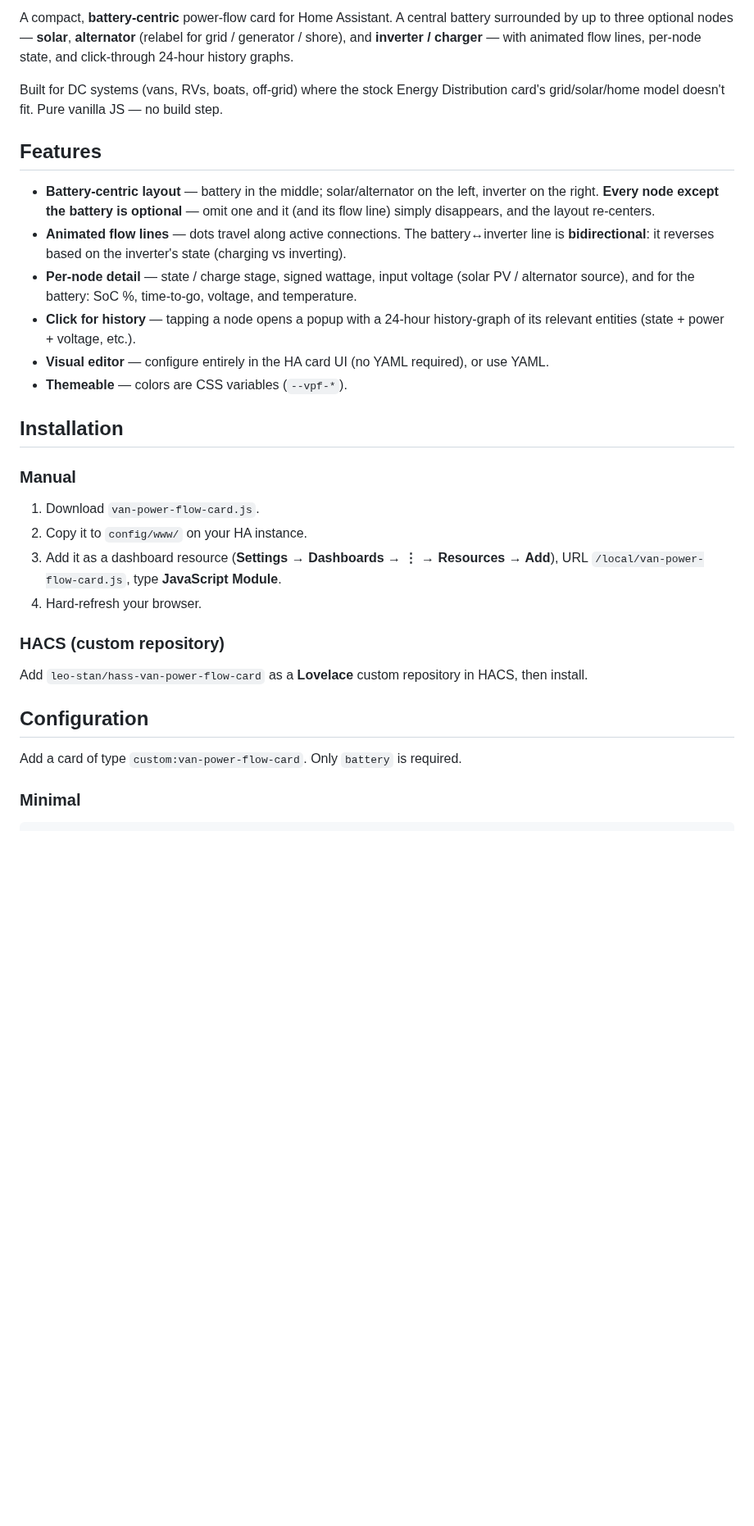
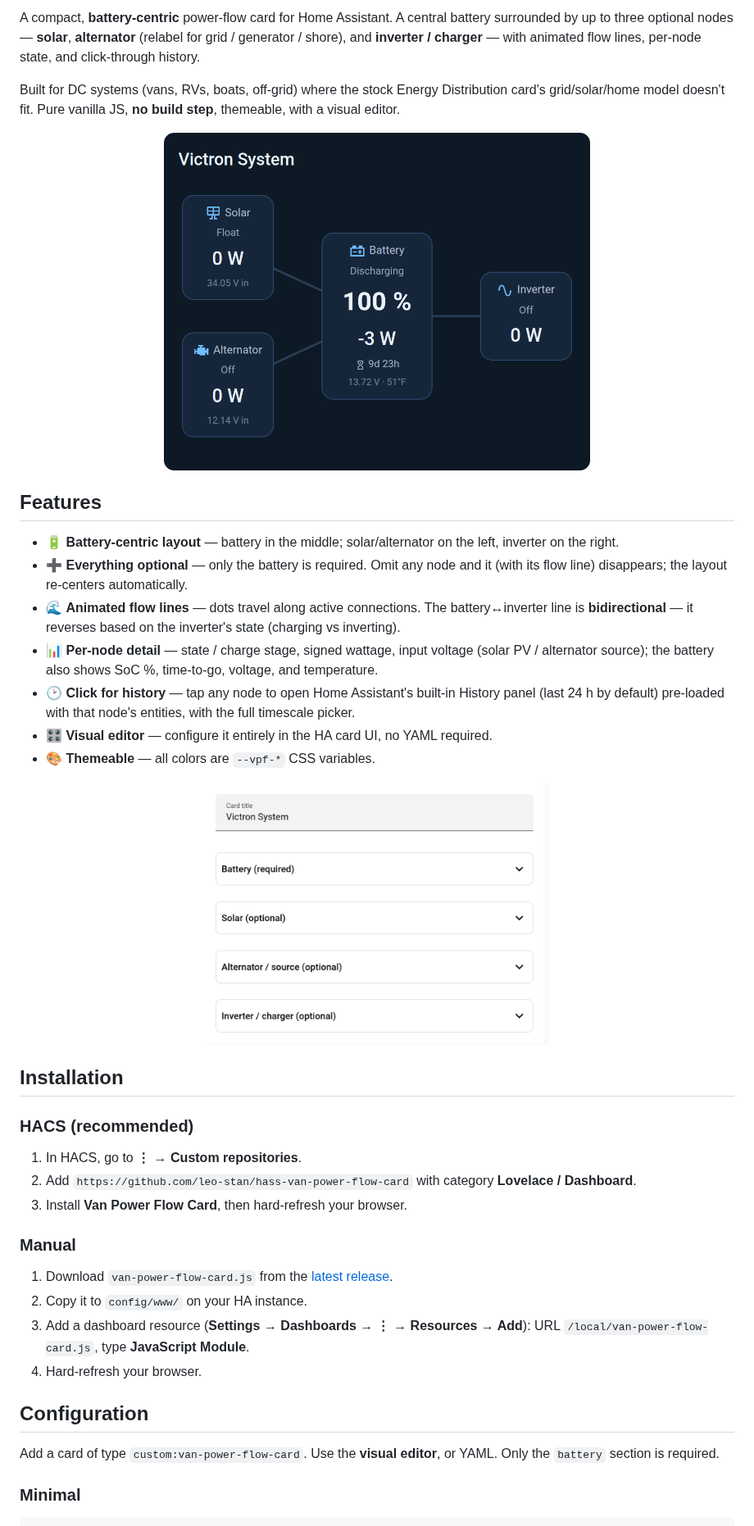
Before and after one commit to leo-stan/hass-van-power-flow-card, a Markdown page: README.md, the part around one of its changes. Shown at 82% size. Drawn GitHub-style; pictures changed too: docs/editor.png (added), docs/screenshot.png (added); blank space fills up the shorter version.

```diff
--- a/README.md
+++ b/README.md
@@ -3,48 +7,61 @@
 A compact, **battery-centric** power-flow card for Home Assistant. A central
 battery surrounded by up to three optional nodes — **solar**, **alternator**
 (relabel for grid / generator / shore), and **inverter / charger** — with
-animated flow lines, per-node state, and click-through 24-hour history graphs.
+animated flow lines, per-node state, and click-through history.
 
 Built for DC systems (vans, RVs, boats, off-grid) where the stock Energy
-Distribution card's grid/solar/home model doesn't fit. Pure vanilla JS — no
-build step.
+Distribution card's grid/solar/home model doesn't fit. Pure vanilla JS, **no
+build step**, themeable, with a visual editor.
+
+<p align="center">
+  <img src="docs/screenshot.png" alt="Van Power Flow Card" width="520">
+</p>
 
 ## Features
 
-- **Battery-centric layout** — battery in the middle; solar/alternator on the
-  left, inverter on the right. **Every node except the battery is optional** —
-  omit one and it (and its flow line) simply disappears, and the layout
-  re-centers.
-- **Animated flow lines** — dots travel along active connections. The
-  battery↔inverter line is **bidirectional**: it reverses based on the
+- 🔋 **Battery-centric layout** — battery in the middle; solar/alternator on the
+  left, inverter on the right.
+- ➕ **Everything optional** — only the battery is required. Omit any node and it
+  (with its flow line) disappears; the layout re-centers automatically.
+- 🌊 **Animated flow lines** — dots travel along active connections. The
+  battery↔inverter line is **bidirectional** — it reverses based on the
   inverter's state (charging vs inverting).
-- **Per-node detail** — state / charge stage, signed wattage, input voltage
-  (solar PV / alternator source), and for the battery: SoC %, time-to-go,
+- 📊 **Per-node detail** — state / charge stage, signed wattage, input voltage
+  (solar PV / alternator source); the battery also shows SoC %, time-to-go,
   voltage, and temperature.
-- **Click for history** — tapping a node opens a popup with a 24-hour
-  history-graph of its relevant entities (state + power + voltage, etc.).
-- **Visual editor** — configure entirely in the HA card UI (no YAML required),
-  or use YAML.
-- **Themeable** — colors are CSS variables (`--vpf-*`).
+- 🕑 **Click for history** — tap any node to open Home Assistant's built-in
+  History panel (last 24 h by default) pre-loaded with that node's entities, with
+  the full timescale picker.
+- 🎛️ **Visual editor** — configure it entirely in the HA card UI, no YAML
+  required.
+- 🎨 **Themeable** — all colors are `--vpf-*` CSS variables.
+
+<p align="center">
+  <img src="docs/editor.png" alt="Visual editor" width="420">
+</p>
 
 ## Installation
 
+### HACS (recommended)
+
+1. In HACS, go to **⋮ → Custom repositories**.
+2. Add `https://github.com/leo-stan/hass-van-power-flow-card` with category
+   **Lovelace / Dashboard**.
+3. Install **Van Power Flow Card**, then hard-refresh your browser.
+
 ### Manual
 
-1. Download `van-power-flow-card.js`.
+1. Download `van-power-flow-card.js` from the
+   [latest release](https://github.com/leo-stan/hass-van-power-flow-card/releases).
 2. Copy it to `config/www/` on your HA instance.
-3. Add it as a dashboard resource (**Settings → Dashboards → ⋮ → Resources →
-   Add**), URL `/local/van-power-flow-card.js`, type **JavaScript Module**.
+3. Add a dashboard resource (**Settings → Dashboards → ⋮ → Resources → Add**):
+   URL `/local/van-power-flow-card.js`, type **JavaScript Module**.
 4. Hard-refresh your browser.
-
-### HACS (custom repository)
-
-Add `leo-stan/hass-van-power-flow-card` as a **Lovelace** custom repository in
-HACS, then install.
 
 ## Configuration
 
-Add a card of type `custom:van-power-flow-card`. Only `battery` is required.
+Add a card of type `custom:van-power-flow-card`. Use the **visual editor**, or
+YAML. Only the `battery` section is required.
 
 ### Minimal
 
```
Also changed, not shown: other parts of README.md (+42 -29 lines), 2 other files.
